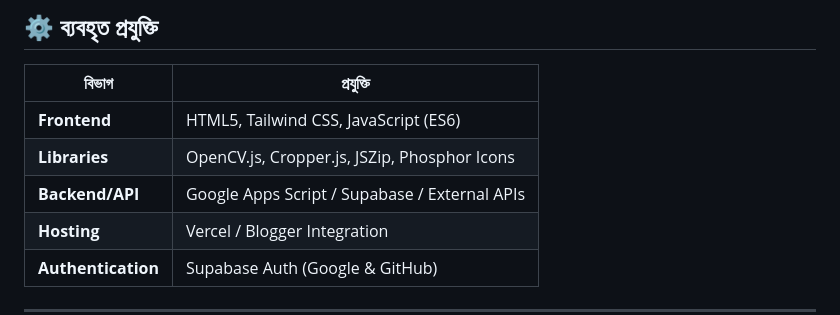
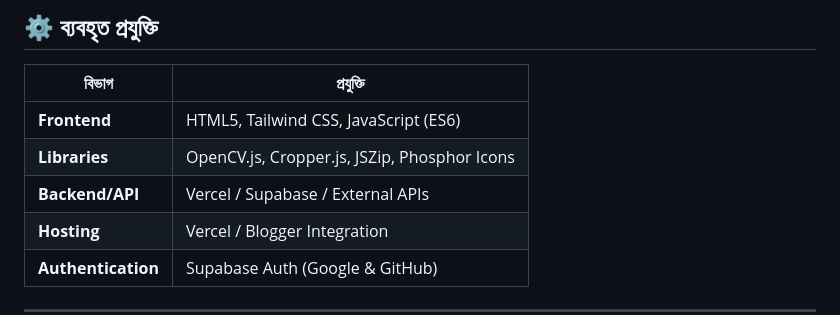
Before and after one commit to pujaetc/pixel-perfect-pro, a Markdown page: README.md, the part around the change. Drawn GitHub-style.

```diff
--- a/README.md
+++ b/README.md
@@ -39,7 +39,7 @@
 |-------|------------|
 | **Frontend** | HTML5, Tailwind CSS, JavaScript (ES6) |
 | **Libraries** | OpenCV.js, Cropper.js, JSZip, Phosphor Icons |
-| **Backend/API** | Google Apps Script / Supabase / External APIs |
+| **Backend/API** | Vercel / Supabase / External APIs |
 | **Hosting** | Vercel / Blogger Integration |
 | **Authentication** | Supabase Auth (Google & GitHub) |
 
```
